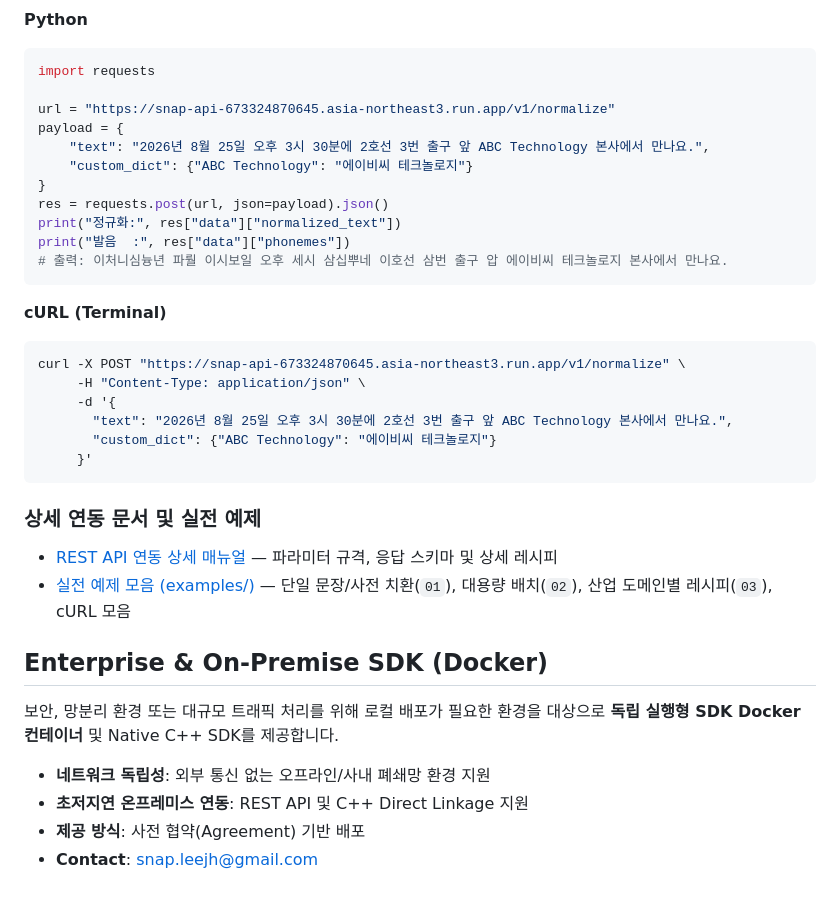
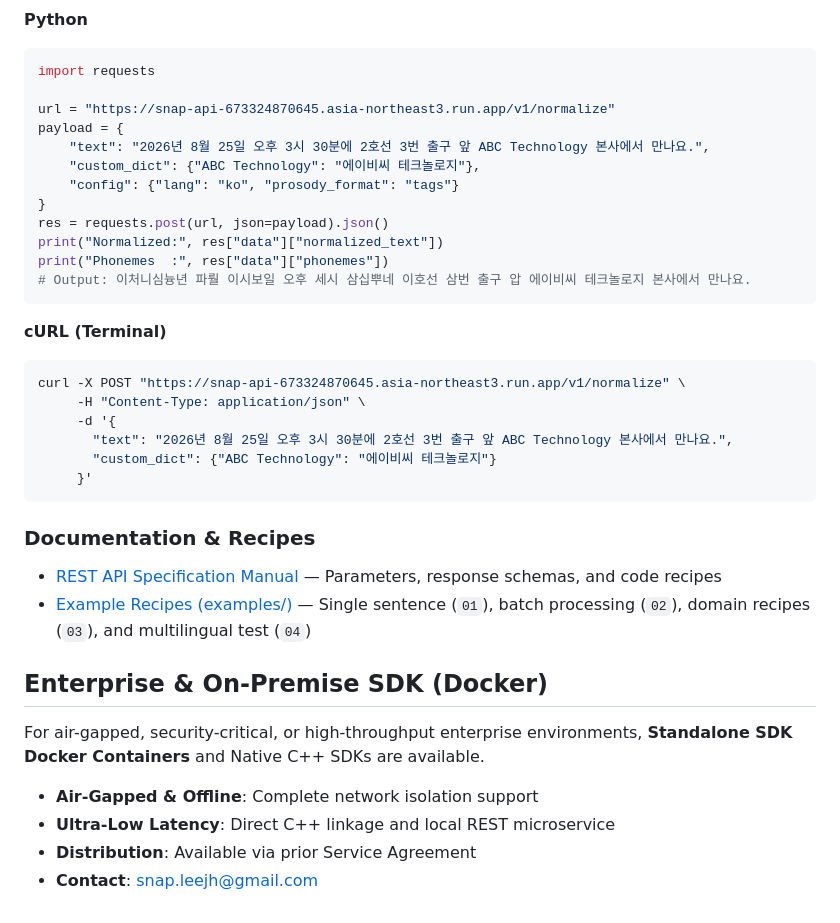
Before and after one commit to snap-libs/snap_cpp, a Markdown page: README.md, the part around one of its changes. Rendered like a GitHub page.

Commit message:
docs: establish global standard English README.md with Korean version in README_KO.md

````diff
--- a/README.md
+++ b/README.md
@@ -49,12 +50,13 @@ import requests
 url = "https://snap-api-673324870645.asia-northeast3.run.app/v1/normalize"
 payload = {
     "text": "2026년 8월 25일 오후 3시 30분에 2호선 3번 출구 앞 ABC Technology 본사에서 만나요.",
-    "custom_dict": {"ABC Technology": "에이비씨 테크놀로지"}
+    "custom_dict": {"ABC Technology": "에이비씨 테크놀로지"},
+    "config": {"lang": "ko", "prosody_format": "tags"}
 }
 res = requests.post(url, json=payload).json()
-print("정규화:", res["data"]["normalized_text"])
-print("발음  :", res["data"]["phonemes"])
-# 출력: 이처니심늉년 파뤌 이시보일 오후 세시 삼십뿌네 이호선 삼번 출구 압 에이비씨 테크놀로지 본사에서 만나요.
+print("Normalized:", res["data"]["normalized_text"])
+print("Phonemes  :", res["data"]["phonemes"])
+# Output: 이처니심늉년 파뤌 이시보일 오후 세시 삼십뿌네 이호선 삼번 출구 압 에이비씨 테크놀로지 본사에서 만나요.
 ```
 
 **cURL (Terminal)**
@@ -67,15 +69,15 @@ curl -X POST "https://snap-api-673324870645.asia-northeast3.run.app/v1/normalize
      }'
 ```
 
-### 상세 연동 문서 및 실전 예제
-* [REST API 연동 상세 매뉴얼](SNAP_REST_API_MANUAL.md) — 파라미터 규격, 응답 스키마 및 상세 레시피
-* [실전 예제 모음 (examples/)](examples/) — 단일 문장/사전 치환(`01`), 대용량 배치(`02`), 산업 도메인별 레시피(`03`), cURL 모음
+### Documentation & Recipes
+* [REST API Specification Manual](SNAP_REST_API_MANUAL.md) — Parameters, response schemas, and code recipes
+* [Example Recipes (examples/)](examples/) — Single sentence (`01`), batch processing (`02`), domain recipes (`03`), and multilingual test (`04`)
 
 ## Enterprise & On-Premise SDK (Docker)
 
-보안, 망분리 환경 또는 대규모 트래픽 처리를 위해 로컬 배포가 필요한 환경을 대상으로 **독립 실행형 SDK Docker 컨테이너** 및 Native C++ SDK를 제공합니다.
+For air-gapped, security-critical, or high-throughput enterprise environments, **Standalone SDK Docker Containers** and Native C++ SDKs are available.
 
-* **네트워크 독립성**: 외부 통신 없는 오프라인/사내 폐쇄망 환경 지원
-* **초저지연 온프레미스 연동**: REST API 및 C++ Direct Linkage 지원
-* **제공 방식**: 사전 협약(Agreement) 기반 배포
+* **Air-Gapped & Offline**: Complete network isolation support
+* **Ultra-Low Latency**: Direct C++ linkage and local REST microservice
+* **Distribution**: Available via prior Service Agreement
 * **Contact**: [snap.leejh@gmail.com](mailto:snap.leejh@gmail.com)
````
Also changed, not shown: other parts of README.md (+27 -26 lines), README_KO.md (added, +83 -0 lines).
